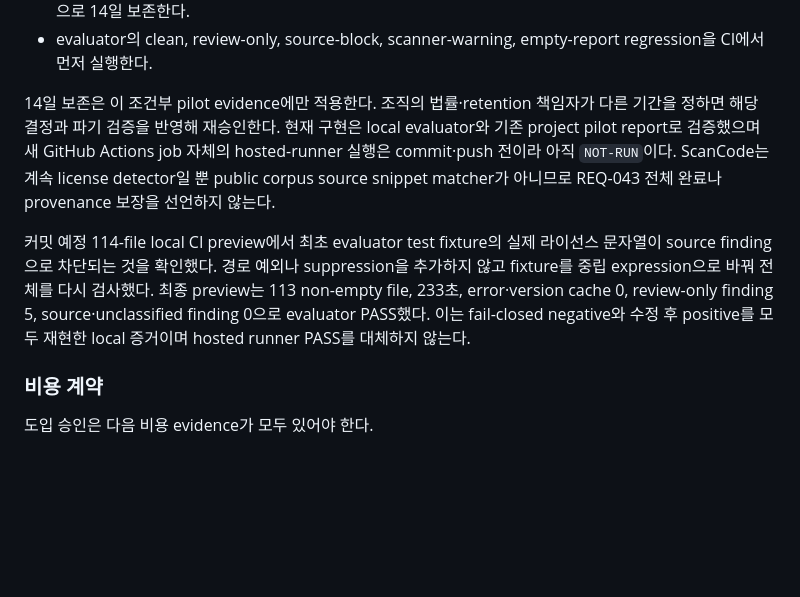
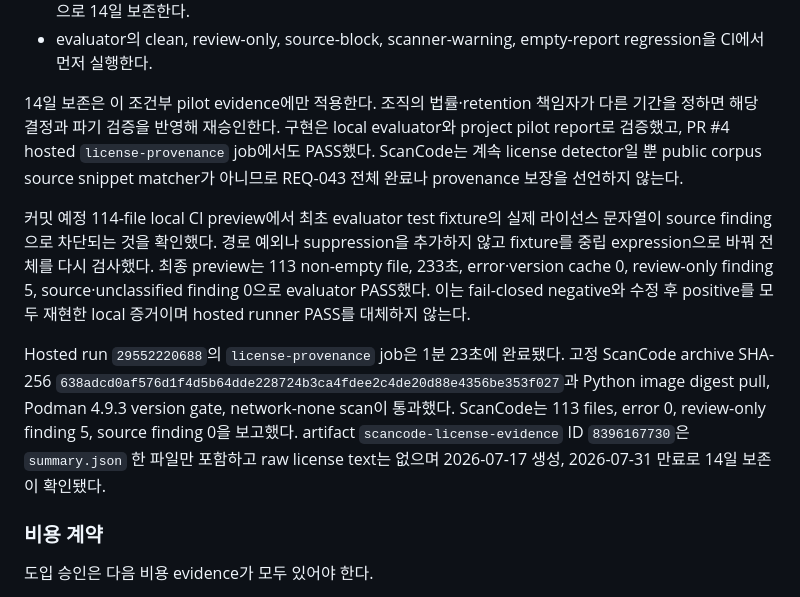
Before and after one commit to nayunss/ai-dev-bootstrap, a Markdown page: docs/ai-generated-code-license-provenance.md, the part around the change. Drawn GitHub-style; blank space fills up the shorter version.

Commit message:
docs(security): record hosted scancode evidence

```diff
--- a/docs/ai-generated-code-license-provenance.md
+++ b/docs/ai-generated-code-license-provenance.md
@@ -335,8 +335,8 @@ match나 project 전체 license 판정이 아니며 자동 suppression하지 않
   실행한다.
 
 14일 보존은 이 조건부 pilot evidence에만 적용한다. 조직의 법률·retention 책임자가 다른 기간을 정하면
-해당 결정과 파기 검증을 반영해 재승인한다. 현재 구현은 local evaluator와 기존 project pilot report로
-검증했으며 새 GitHub Actions job 자체의 hosted-runner 실행은 commit·push 전이라 아직 `NOT-RUN`이다.
+해당 결정과 파기 검증을 반영해 재승인한다. 구현은 local evaluator와 project pilot report로 검증했고,
+PR #4 hosted `license-provenance` job에서도 PASS했다.
 ScanCode는 계속 license detector일 뿐 public corpus source snippet matcher가 아니므로 REQ-043 전체 완료나
 provenance 보장을 선언하지 않는다.
 
@@ -345,6 +345,13 @@ finding으로 차단되는 것을 확인했다. 경로 예외나 suppression을
 바꿔 전체를 다시 검사했다. 최종 preview는 113 non-empty file, 233초, error·version cache 0,
 review-only finding 5, source·unclassified finding 0으로 evaluator PASS했다. 이는 fail-closed negative와
 수정 후 positive를 모두 재현한 local 증거이며 hosted runner PASS를 대체하지 않는다.
+
+Hosted run `29552220688`의 `license-provenance` job은 1분 23초에 완료됐다. 고정 ScanCode archive
+SHA-256 `638adcd0af576d1f4d5b64dde228724b3ca4fdee2c4de20d88e4356be353f027`과 Python image digest pull,
+Podman 4.9.3 version gate, network-none scan이 통과했다. ScanCode는 113 files, error 0,
+review-only finding 5, source finding 0을 보고했다. artifact `scancode-license-evidence`
+ID `8396167730`은 `summary.json` 한 파일만 포함하고 raw license text는 없으며 2026-07-17 생성,
+2026-07-31 만료로 14일 보존이 확인됐다.
 
 ### 비용 계약
 
```
Also changed, not shown: HANDOFF.md (+14 -11 lines), docs/requirements.md (+1 -1 lines).
